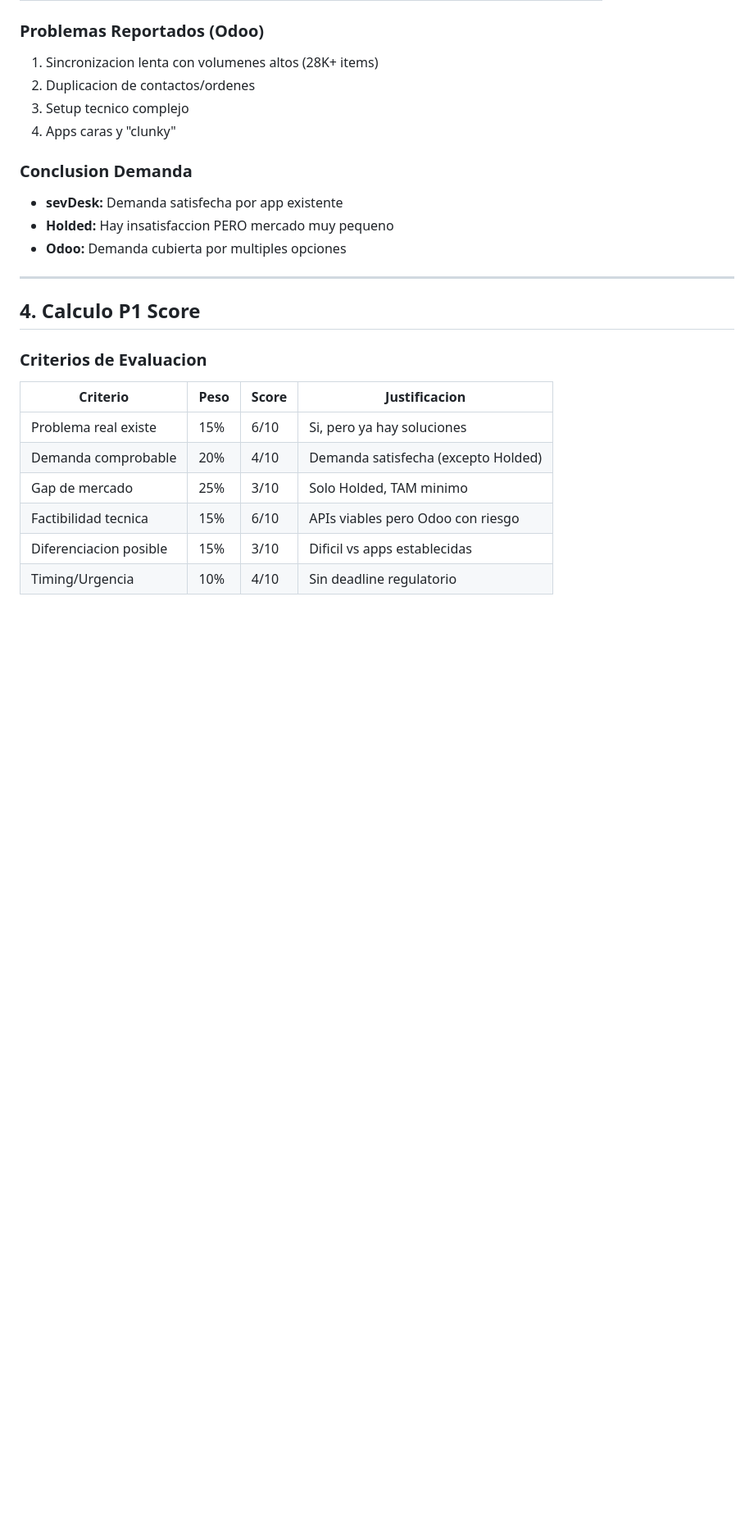
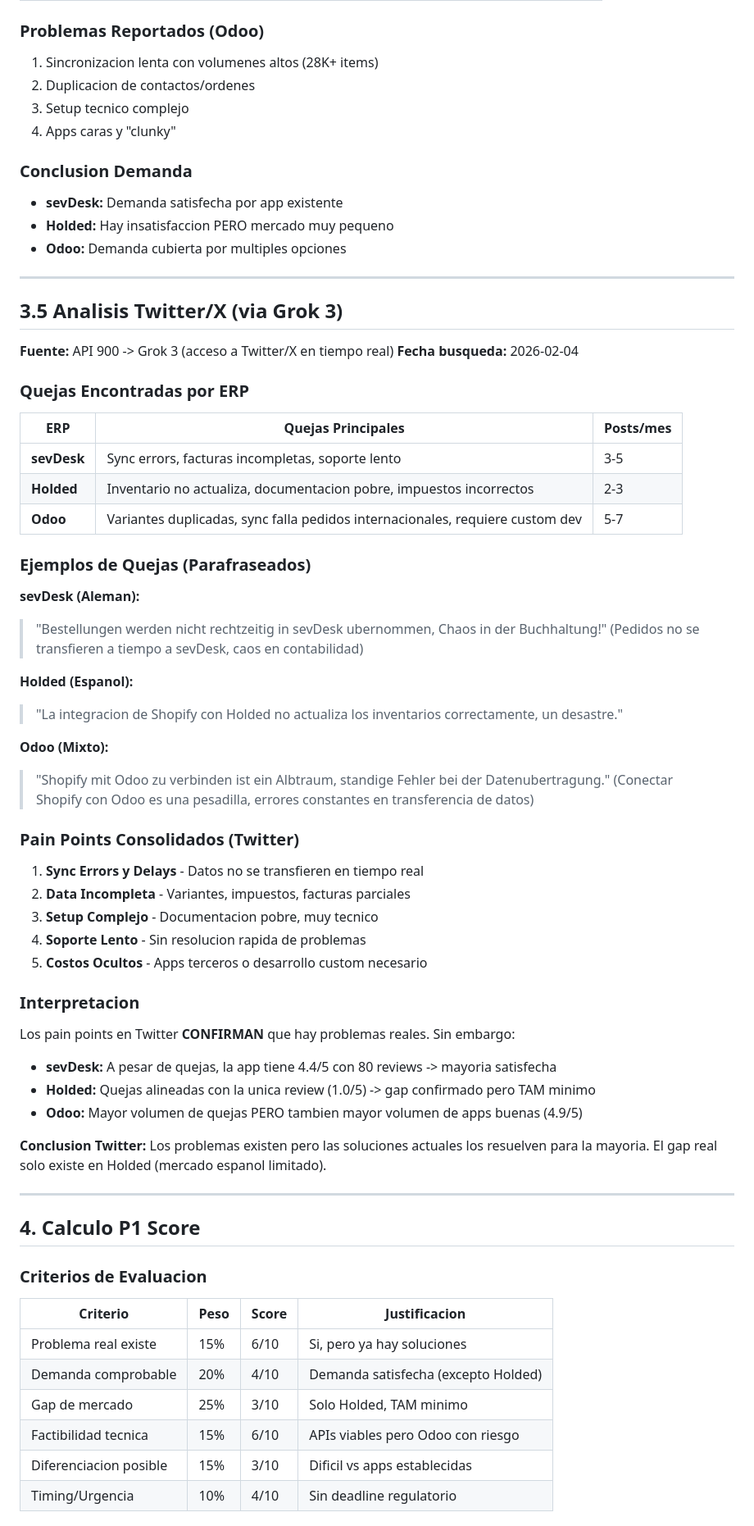
Before and after one commit to abelardodiaz/web25-993-prompts-para-negocios, a Markdown page: shopify-custom-dev-europa/nichos/03-erp-connector-P1-REPORT.md, the part around one of its changes. Shown at 82% size. Drawn GitHub-style; blank space fills up the shorter version.

Commit message:
Add Twitter/X analysis to P1 report nicho #3 (via Grok 3)
- Added section 3.5 with Twitter findings
- Pain points confirmed but solutions exist
- sevDesk: 3-5 complaints/month, app still 4.4/5
- Holded: gap confirmed, TAM too small
- Odoo: most complaints but best apps (4.9/5)
- Decision NO PROCEDER maintained

Co-Authored-By: Claude Opus 4.5 <noreply@anthropic.com>

```diff
--- a/shopify-custom-dev-europa/nichos/03-erp-connector-P1-REPORT.md
+++ b/shopify-custom-dev-europa/nichos/03-erp-connector-P1-REPORT.md
@@ -148,6 +148,52 @@
 
 ---
 
+## 3.5 Analisis Twitter/X (via Grok 3)
+
+**Fuente:** API 900 -> Grok 3 (acceso a Twitter/X en tiempo real)
+**Fecha busqueda:** 2026-02-04
+
+### Quejas Encontradas por ERP
+
+| ERP | Quejas Principales | Posts/mes |
+|-----|---------------------|-----------|
+| **sevDesk** | Sync errors, facturas incompletas, soporte lento | 3-5 |
+| **Holded** | Inventario no actualiza, documentacion pobre, impuestos incorrectos | 2-3 |
+| **Odoo** | Variantes duplicadas, sync falla pedidos internacionales, requiere custom dev | 5-7 |
+
+### Ejemplos de Quejas (Parafraseados)
+
+**sevDesk (Aleman):**
+> "Bestellungen werden nicht rechtzeitig in sevDesk ubernommen, Chaos in der Buchhaltung!"
+> (Pedidos no se transfieren a tiempo a sevDesk, caos en contabilidad)
+
+**Holded (Espanol):**
+> "La integracion de Shopify con Holded no actualiza los inventarios correctamente, un desastre."
+
+**Odoo (Mixto):**
+> "Shopify mit Odoo zu verbinden ist ein Albtraum, standige Fehler bei der Datenubertragung."
+> (Conectar Shopify con Odoo es una pesadilla, errores constantes en transferencia de datos)
+
+### Pain Points Consolidados (Twitter)
+
+1. **Sync Errors y Delays** - Datos no se transfieren en tiempo real
+2. **Data Incompleta** - Variantes, impuestos, facturas parciales
+3. **Setup Complejo** - Documentacion pobre, muy tecnico
+4. **Soporte Lento** - Sin resolucion rapida de problemas
+5. **Costos Ocultos** - Apps terceros o desarrollo custom necesario
+
+### Interpretacion
+
+Los pain points en Twitter **CONFIRMAN** que hay problemas reales. Sin embargo:
+
+- **sevDesk:** A pesar de quejas, la app tiene 4.4/5 con 80 reviews -> mayoria satisfecha
+- **Holded:** Quejas alineadas con la unica review (1.0/5) -> gap confirmado pero TAM minimo
+- **Odoo:** Mayor volumen de quejas PERO tambien mayor volumen de apps buenas (4.9/5)
+
+**Conclusion Twitter:** Los problemas existen pero las soluciones actuales los resuelven para la mayoria. El gap real solo existe en Holded (mercado espanol limitado).
+
+---
+
 ## 4. Calculo P1 Score
 
 ### Criterios de Evaluacion
```
Also changed, not shown: other parts of shopify-custom-dev-europa/nichos/03-erp-connector-P1-REPORT.md (+10 -2 lines).
